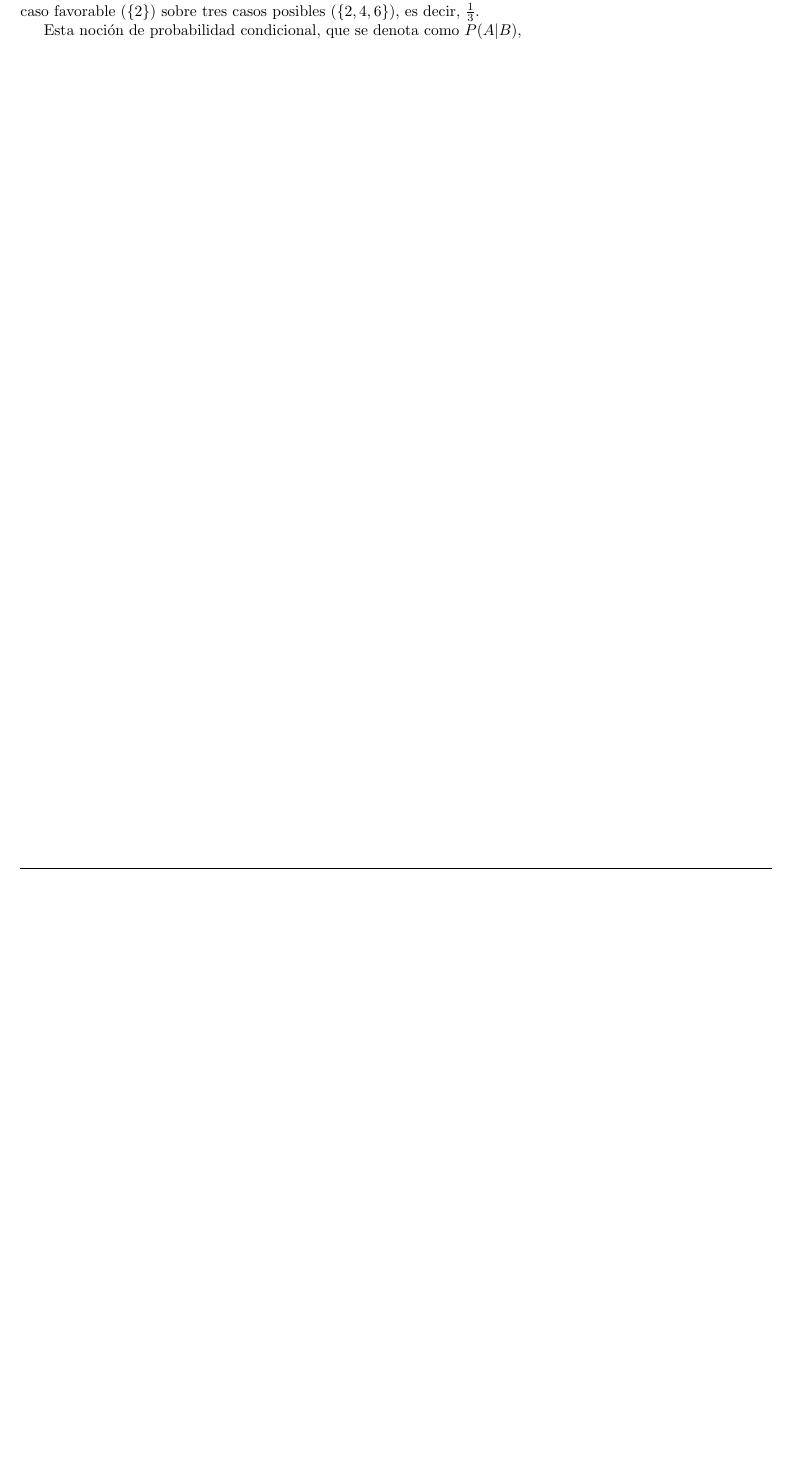
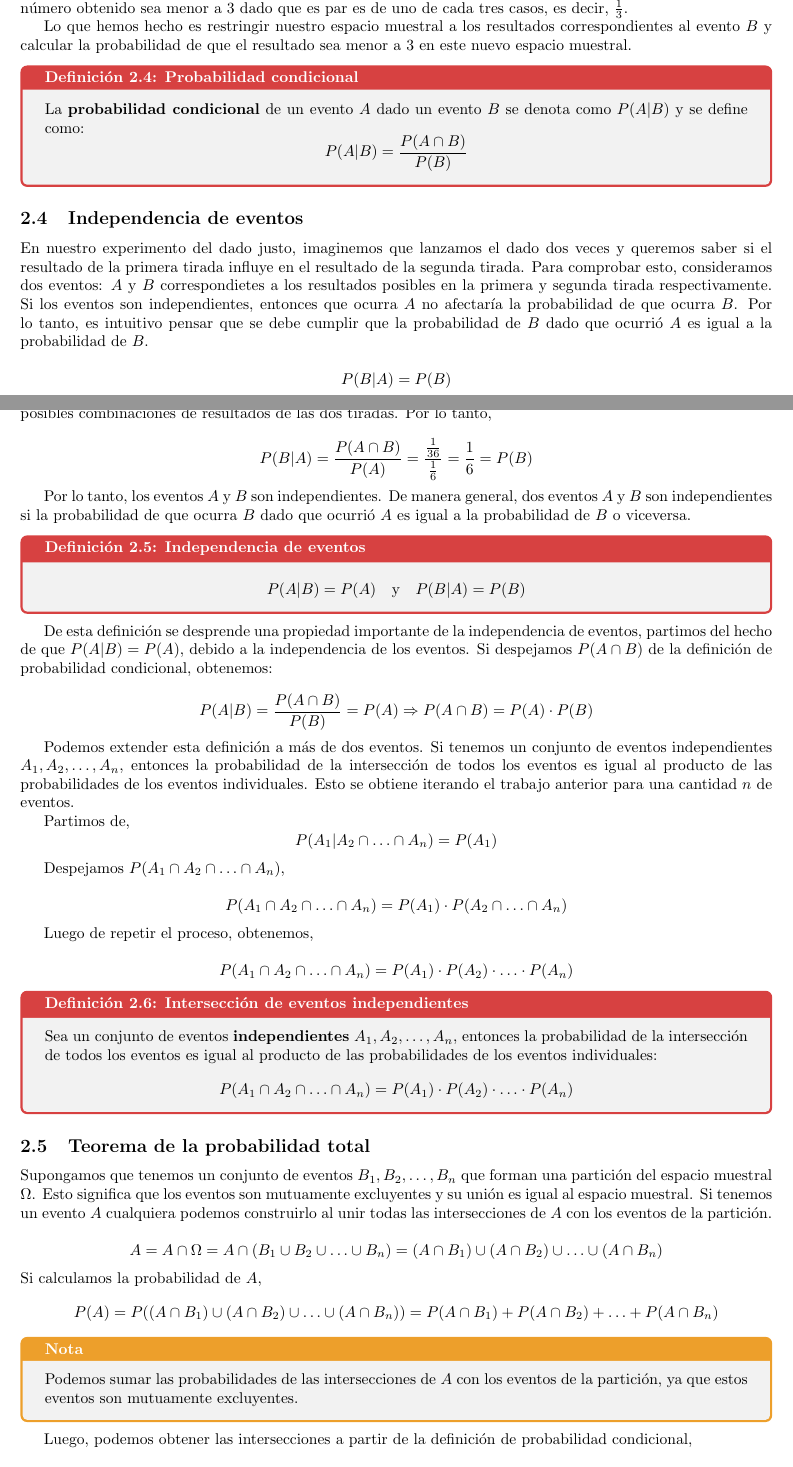
Before and after one commit to Markoker/apuntes-inf280, a LaTeX document (main.tex, which reads probabilidad.tex): part of page 6 of 10 before the commit and two parts of pages 6 and 7 of 12 after it, the two joined at a grey line, cut so that both start at the same text, the shorter picture padded with empty space. Compiled offline with pdfLaTeX.

Commit message:
probabilidad total, independencia, condicional.

```diff
--- a/main.tex
+++ b/main.tex
@@ -12,6 +12,9 @@
 \usepackage{bookmark}
 \usepackage{xcolor}
 \tcbuselibrary{breakable}
+
+% Necesito realizar un diagrama de Venn
+\usepackage{tikz}
 
 
 \definecolor{definitionH}{RGB}{215, 65, 65}
--- a/probabilidad.tex
+++ b/probabilidad.tex
@@ -132,7 +144,3 @@ En base a lo anterior, podemos deducir algunas propiedades adicionales de la fun
 \subsection{Probabilidad condicional}
 
 Mantengamos nuestro experimento del dado justo. Supongamos que lanzamos el dado y obtenemos un número par.
-¿Cuál es la probabilidad de que el número obtenido sea 2? Para responder a esta pregunta, necesitamos considerar
-la información adicional que tenemos: el número obtenido es par, es decir, el evento $A = \{2,4,6\}$ ha ocurrido.
-De esta forma, la probabilidad de que el número obtenido sea 2, dado que es par, corresponde a un caso favorable
-($\{2\}$) sobre tres casos posibles ($\{2,4,6\}$), es decir, $\frac{1}{3}$.
@@ -139,2 +150,91 @@ De esta forma, la probabilidad de que el número obtenido sea 2, dado que es par
+obtuvimos un número par, para ello, contamos cuantos de los casos favorables a $B$ son menores a 3, siendo estos $\{2\}$. Por lo tanto,
+la probabilidad de que el número obtenido sea menor a 3 dado que es par es de uno de cada tres casos, es decir, $\frac{1}{3}$.
 
-Esta noción de probabilidad condicional, que se denota como $P(A|B)$,
+Lo que hemos hecho es restringir nuestro espacio muestral a los resultados correspondientes al evento $B$ y
+calcular la probabilidad de que el resultado sea menor a 3 en este nuevo espacio muestral.
+
+\begin{definicion}{Probabilidad condicional}
+  La \textbf{probabilidad condicional} de un evento $A$ dado un evento $B$ se denota como $P(A|B)$ y se define como:
+  \[
+    P(A|B) = \frac{P(A \cap B)}{P(B)}
+  \]
+\end{definicion}
+
+\subsection{Independencia de eventos}
+
+En nuestro experimento del dado justo, imaginemos que lanzamos el dado dos veces y queremos saber si el resultado de la primera tirada
+influye en el resultado de la segunda tirada. Para comprobar esto, consideramos dos eventos: $A$ y $B$ correspondietes
+a los resultados posibles en la primera y segunda tirada respectivamente. Si los eventos son independientes, entonces que ocurra $A$ no
+afectaría la probabilidad de que ocurra $B$. Por lo tanto, es intuitivo pensar que se debe cumplir que la probabilidad de $B$ dado que
+ocurrió $A$ es igual a la probabilidad de $B$.
+
+$$
+P(B|A) = P(B)
+$$
+
+Comprobemos, ya que el dado es justo, sabemos que $P(A) = P(B) = \frac{1}{6}$, ya que tenemos 6 casos equiprobables. Ahora, para calcular
+$P(B|A)$, necesitamos calcular $P(A \cap B)$, que corresponde a la probabilidad de que ambos eventos ocurran simultáneamente. En este caso,
+$P(A \cap B) = \frac{1}{36}$, ya que corresponde a una de las 36 posibles combinaciones de resultados de las dos tiradas. Por lo tanto,
+
+$$
+  P(B|A) = \frac{P(A \cap B)}{P(A)} = \frac{\frac{1}{36}}{\frac{1}{6}} = \frac{1}{6} = P(B)
+$$
+
+Por lo tanto, los eventos $A$ y $B$ son independientes. De manera general, dos eventos $A$ y $B$ son independientes si la probabilidad de que ocurra $B$ dado que ocurrió $A$ es igual a la probabilidad de $B$ o viceversa.
+
+\begin{definicion}{Independencia de eventos}
+  \[
+    P(A|B) = P(A) \quad \text{y} \quad P(B|A) = P(B)
+  \]
+\end{definicion}
+
+De esta definición se desprende una propiedad importante de la independencia de eventos, partimos del hecho de que $P(A|B) = P(A)$, debido a la independencia de los eventos. Si despejamos $P(A \cap B)$ de la definición de probabilidad condicional, obtenemos:
+
+\[
+  P(A|B) = \frac{P(A \cap B)}{P(B)} = P(A) \Rightarrow P(A \cap B) = P(A) \cdot P(B)
+\]
+
+Podemos extender esta definición a más de dos eventos. Si tenemos un conjunto de eventos independientes $A_1, A_2, \ldots, A_n$, entonces la probabilidad de la intersección de todos los eventos es igual al producto de las probabilidades de los eventos individuales. Esto se obtiene
+iterando el trabajo anterior para una cantidad $n$ de eventos.
+
+Partimos de,
+\[
+  P(A_1|A_2 \cap \ldots \cap A_n) = P(A_1)
+\]
+
+Despejamos $P(A_1 \cap A_2 \cap \ldots \cap A_n)$,
+
+\[
+  P(A_1 \cap A_2 \cap \ldots \cap A_n) = P(A_1) \cdot P(A_2 \cap \ldots \cap A_n)
+\]
+
+Luego de repetir el proceso, obtenemos,
+
+\[
+  P(A_1 \cap A_2 \cap \ldots \cap A_n) = P(A_1) \cdot P(A_2) \cdot \ldots \cdot P(A_n)
+\]
+
+\begin{definicion}{Intersección de eventos independientes}
+  Sea un conjunto de eventos \textbf{independientes} $A_1, A_2, \ldots, A_n$, entonces la probabilidad de la intersección de todos los eventos es igual al producto de las probabilidades de los eventos individuales:
+  \[
+    P(A_1 \cap A_2 \cap \ldots \cap A_n) = P(A_1) \cdot P(A_2) \cdot \ldots \cdot P(A_n)
+  \]
+\end{definicion}
+
+\subsection{Teorema de la probabilidad total}
+
+Supongamos que tenemos un conjunto de eventos $B_1, B_2, \ldots, B_n$ que forman una partición del espacio muestral $\Omega$. Esto significa que los eventos son mutuamente excluyentes y su unión es igual al espacio muestral. Si tenemos un evento $A$ cualquiera podemos construirlo al unir todas las intersecciones de $A$ con los eventos de la partición.
+
+\[
+  A = A \cap \Omega = A \cap (B_1 \cup B_2 \cup \ldots \cup B_n) = (A \cap B_1) \cup (A \cap B_2) \cup \ldots \cup (A \cap B_n)
+\]
+Si calculamos la probabilidad de $A$,
+\[
+  P(A) = P((A \cap B_1) \cup (A \cap B_2) \cup \ldots \cup (A \cap B_n)) = P(A \cap B_1) + P(A \cap B_2) + \ldots + P(A \cap B_n)
+\]
+
+\begin{nota}
+  Podemos sumar las probabilidades de las intersecciones de $A$ con los eventos de la partición, ya que estos eventos son mutuamente excluyentes.
+\end{nota}
+
+Luego, podemos obtener las intersecciones a partir de la definición de probabilidad condicional,
```
Also changed, not shown: README.md, probabilidad.tex (36 more changed lines).
